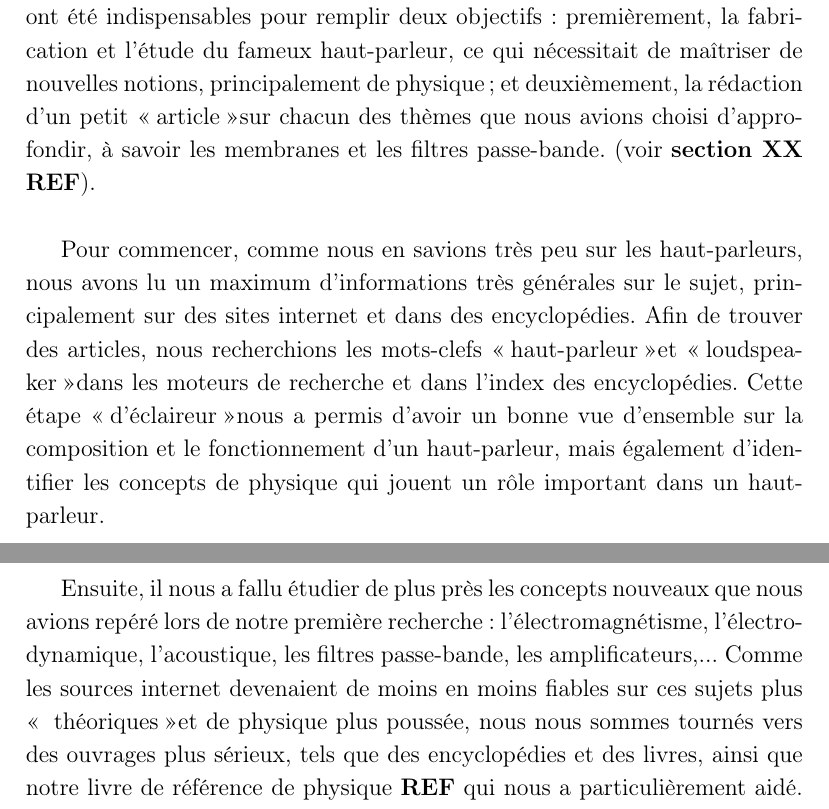
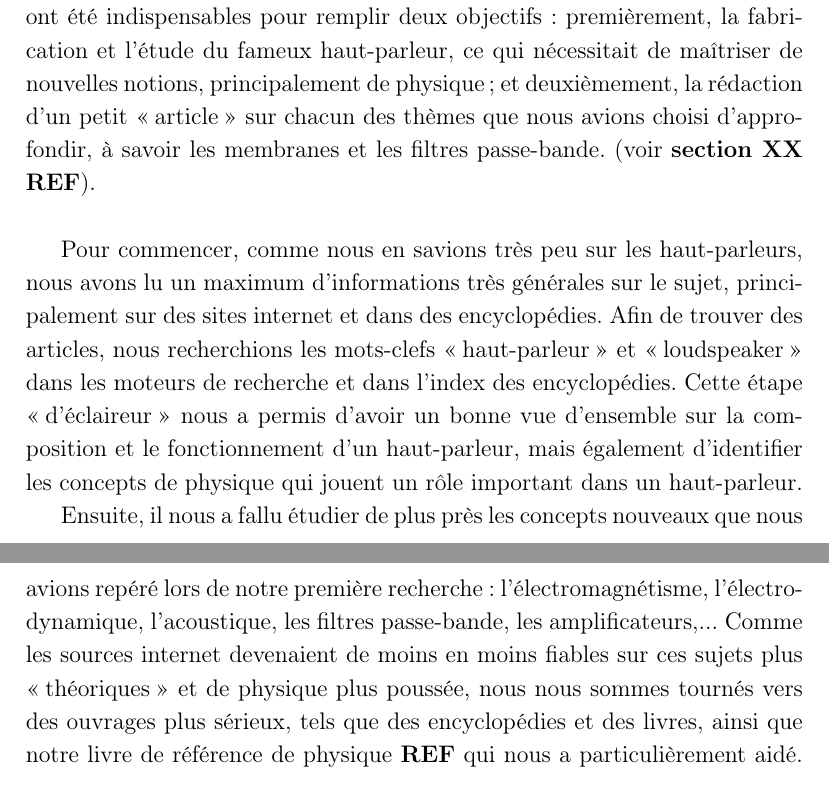
Before and after one commit to vlecomte/rapport-q2, a LaTeX document (var/docu.tex, which reads app/demarche/RechercheDoc.tex): two parts of pages 2 and 3 of 4, joined at a grey line, cut so that both start at the same text. Compiled offline with pdfLaTeX.

Commit message:
Guillemets

```diff
--- a/app/demarche/RechercheDoc.tex
+++ b/app/demarche/RechercheDoc.tex
@@ -2,14 +2,14 @@
 \section{Procédure de la recherche documentaire}
 
 Tout au long de notre projet, nous avons été amenés à nous documenter sur diverses thématiques nécessaires pour la réalisation de notre haut-parleur et la rédaction d'un rapport complet au sujet de celui-ci.
-Ces recherches nous ont été indispensables pour remplir deux objectifs : premièrement, la fabrication et l'étude du fameux haut-parleur, ce qui nécessitait de maîtriser de nouvelles notions, principalement de physique; et deuxièmement, la rédaction d'un petit \og article \fg sur chacun des thèmes que nous avions choisi d'approfondir, à savoir les membranes et les filtres passe-bande. (voir \textbf{section XX REF}). %mettre la REFERENCE
+Ces recherches nous ont été indispensables pour remplir deux objectifs : premièrement, la fabrication et l'étude du fameux haut-parleur, ce qui nécessitait de maîtriser de nouvelles notions, principalement de physique; et deuxièmement, la rédaction d'un petit \og article \fg\ sur chacun des thèmes que nous avions choisi d'approfondir, à savoir les membranes et les filtres passe-bande. (voir \textbf{section XX REF}). %mettre la REFERENCE
 \newline
 
-Pour commencer, comme nous en savions très peu sur les haut-parleurs, nous avons lu un maximum d’informations très générales sur le sujet, principalement sur des sites internet et dans des encyclopédies. Afin de trouver des articles, nous recherchions les mots-clefs \og haut-parleur \fg et \og loudspeaker \fg dans les moteurs de recherche et dans l'index des encyclopédies.
-Cette étape \og d'éclaireur \fg nous a permis d'avoir un bonne vue d’ensemble sur la composition et le fonctionnement d’un haut-parleur, mais également d'identifier les concepts de physique qui jouent un rôle important dans un haut-parleur.
+Pour commencer, comme nous en savions très peu sur les haut-parleurs, nous avons lu un maximum d’informations très générales sur le sujet, principalement sur des sites internet et dans des encyclopédies. Afin de trouver des articles, nous recherchions les mots-clefs \og haut-parleur \fg\ et \og loudspeaker \fg\ dans les moteurs de recherche et dans l'index des encyclopédies.
+Cette étape \og d'éclaireur \fg\ nous a permis d'avoir un bonne vue d’ensemble sur la composition et le fonctionnement d’un haut-parleur, mais également d'identifier les concepts de physique qui jouent un rôle important dans un haut-parleur.
 
 
-Ensuite, il nous a fallu étudier de plus près les concepts nouveaux que nous avions repéré lors de notre première recherche : l'électromagnétisme, l'électrodynamique, l’acoustique, les filtres passe-bande, les amplificateurs,... Comme les sources internet devenaient de moins en moins fiables sur ces sujets plus \og théoriques \fg et de physique plus poussée, nous nous sommes tournés vers des ouvrages plus sérieux, tels que des encyclopédies et des livres, ainsi que notre livre de référence de physique \textbf{REF} %mettre la REFERENCE
+Ensuite, il nous a fallu étudier de plus près les concepts nouveaux que nous avions repéré lors de notre première recherche : l'électromagnétisme, l'électrodynamique, l’acoustique, les filtres passe-bande, les amplificateurs,... Comme les sources internet devenaient de moins en moins fiables sur ces sujets plus \og théoriques \fg\ et de physique plus poussée, nous nous sommes tournés vers des ouvrages plus sérieux, tels que des encyclopédies et des livres, ainsi que notre livre de référence de physique \textbf{REF} %mettre la REFERENCE
 qui nous a particulièrement aidé. Une fois la théorie comprise, nous pouvions la mettre en pratique lors du dimensionnement de notre électro-aimant et en analysant les propriétés de notre circuit électrique.
 \newline
 
```
